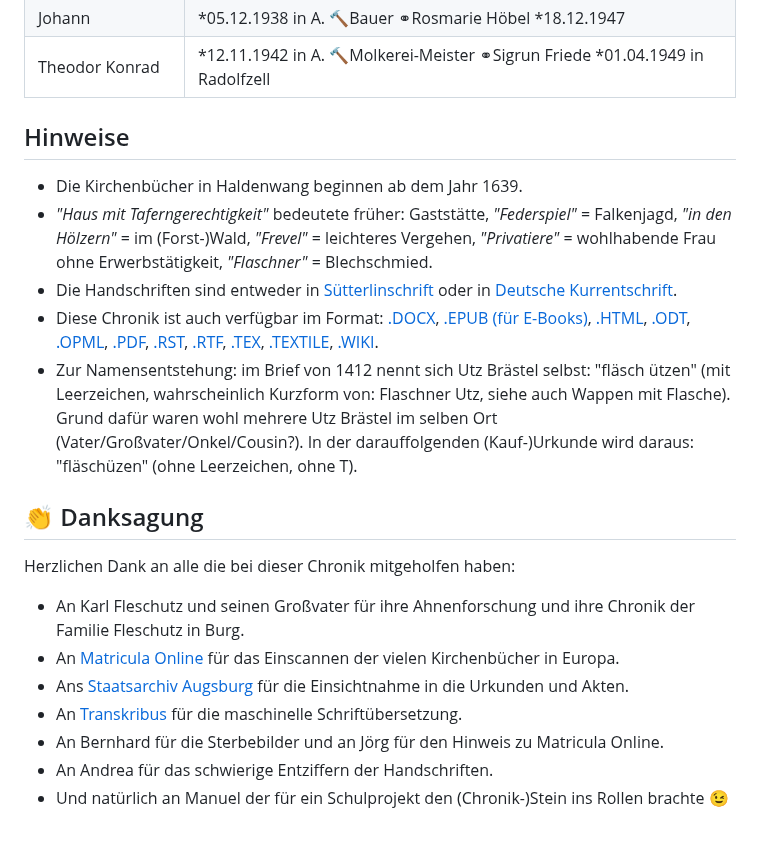
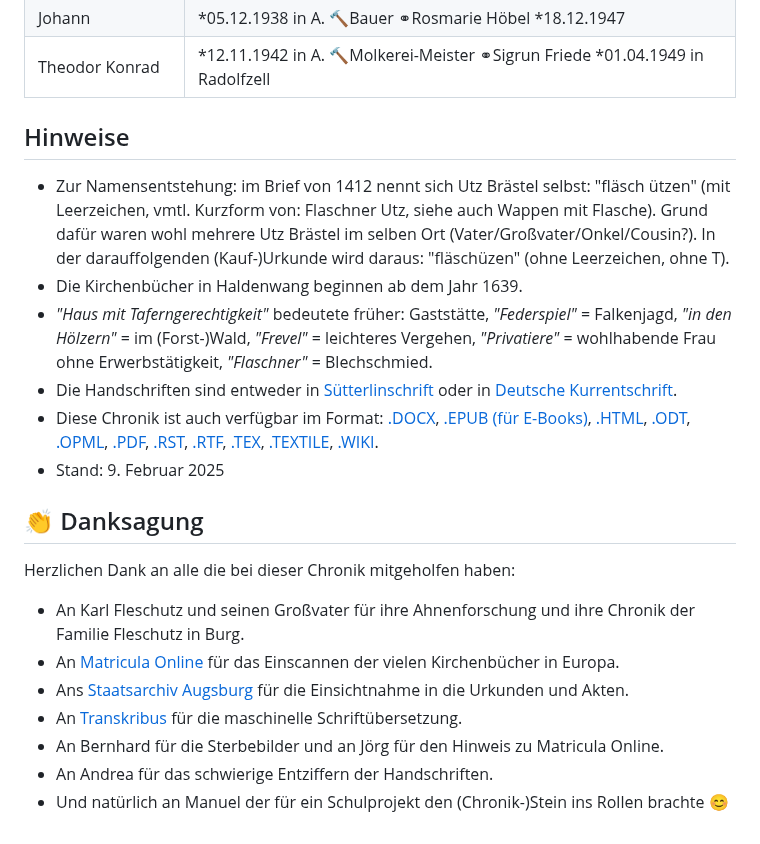
Before and after one commit to fleschutz/Chronik, a Markdown page: README.md, the part around the change. Rendered like a GitHub page.

```diff
--- a/README.md
+++ b/README.md
@@ -131,11 +131,12 @@ Chronik der Familie Fleschutz (1412-1942)
 
 Hinweise
 --------
+* Zur Namensentstehung: im Brief von 1412 nennt sich Utz Brästel selbst: "fläsch ützen" (mit Leerzeichen, vmtl. Kurzform von: Flaschner Utz, siehe auch Wappen mit Flasche). Grund dafür waren wohl mehrere Utz Brästel im selben Ort (Vater/Großvater/Onkel/Cousin?). In der darauffolgenden (Kauf-)Urkunde wird daraus: "fläschüzen" (ohne Leerzeichen, ohne T).
 * Die Kirchenbücher in Haldenwang beginnen ab dem Jahr 1639.
 * *"Haus mit Taferngerechtigkeit"* bedeutete früher: Gaststätte, *"Federspiel"* = Falkenjagd, *"in den Hölzern"* = im (Forst-)Wald, *"Frevel"* = leichteres Vergehen, *"Privatiere"* = wohlhabende Frau ohne Erwerbstätigkeit, *"Flaschner"* = Blechschmied.
 * Die Handschriften sind entweder in [Sütterlinschrift](Quellen/Wikipedia/Suetterlinschrift.pdf) oder in [Deutsche Kurrentschrift](Quellen/Wikipedia/Deutsche_Kurrentschrift.pdf).
-* Diese Chronik ist auch verfügbar im Format: [.DOCX](Export/Chronik.docx), [.EPUB (für E-Books)](Export/Chronik.epub),  [.HTML](Export/Chronik.html), [.ODT](Export/Chronik.odt), [.OPML](Export/Chronik.opml), [.PDF](Export/Chronik.pdf), [.RST](Export/Chronik.rst), [.RTF](Export/Chronik.rtf), [.TEX](Export/Chronik.tex), [.TEXTILE](Export/Chronik.textile), [.WIKI](Export/Chronik.wiki).
-* Zur Namensentstehung: im Brief von 1412 nennt sich Utz Brästel selbst: "fläsch ützen" (mit Leerzeichen, wahrscheinlich Kurzform von: Flaschner Utz, siehe auch Wappen mit Flasche). Grund dafür waren wohl mehrere Utz Brästel im selben Ort (Vater/Großvater/Onkel/Cousin?). In der darauffolgenden (Kauf-)Urkunde wird daraus: "fläschüzen" (ohne Leerzeichen, ohne T).
+* Diese Chronik ist auch verfügbar im Format: [.DOCX](Export/Chronik.docx), [.EPUB (für E-Books)](Export/Chronik.epub), [.HTML](Export/Chronik.html), [.ODT](Export/Chronik.odt), [.OPML](Export/Chronik.opml), [.PDF](Export/Chronik.pdf), [.RST](Export/Chronik.rst), [.RTF](Export/Chronik.rtf), [.TEX](Export/Chronik.tex), [.TEXTILE](Export/Chronik.textile), [.WIKI](Export/Chronik.wiki).
+* Stand: 9. Februar 2025
 
 
 👏 Danksagung
@@ -148,4 +149,4 @@ Herzlichen Dank an alle die bei dieser Chronik mitgeholfen haben:
 * An [Transkribus](https://www.transkribus.org/de/kurrentschrift-uebersetzen) für die maschinelle Schriftübersetzung.
 * An Bernhard für die Sterbebilder und an Jörg für den Hinweis zu Matricula Online.
 * An Andrea für das schwierige Entziffern der Handschriften.
-* Und natürlich an Manuel der für ein Schulprojekt den (Chronik-)Stein ins Rollen brachte 😉
+* Und natürlich an Manuel der für ein Schulprojekt den (Chronik-)Stein ins Rollen brachte 😊
```
